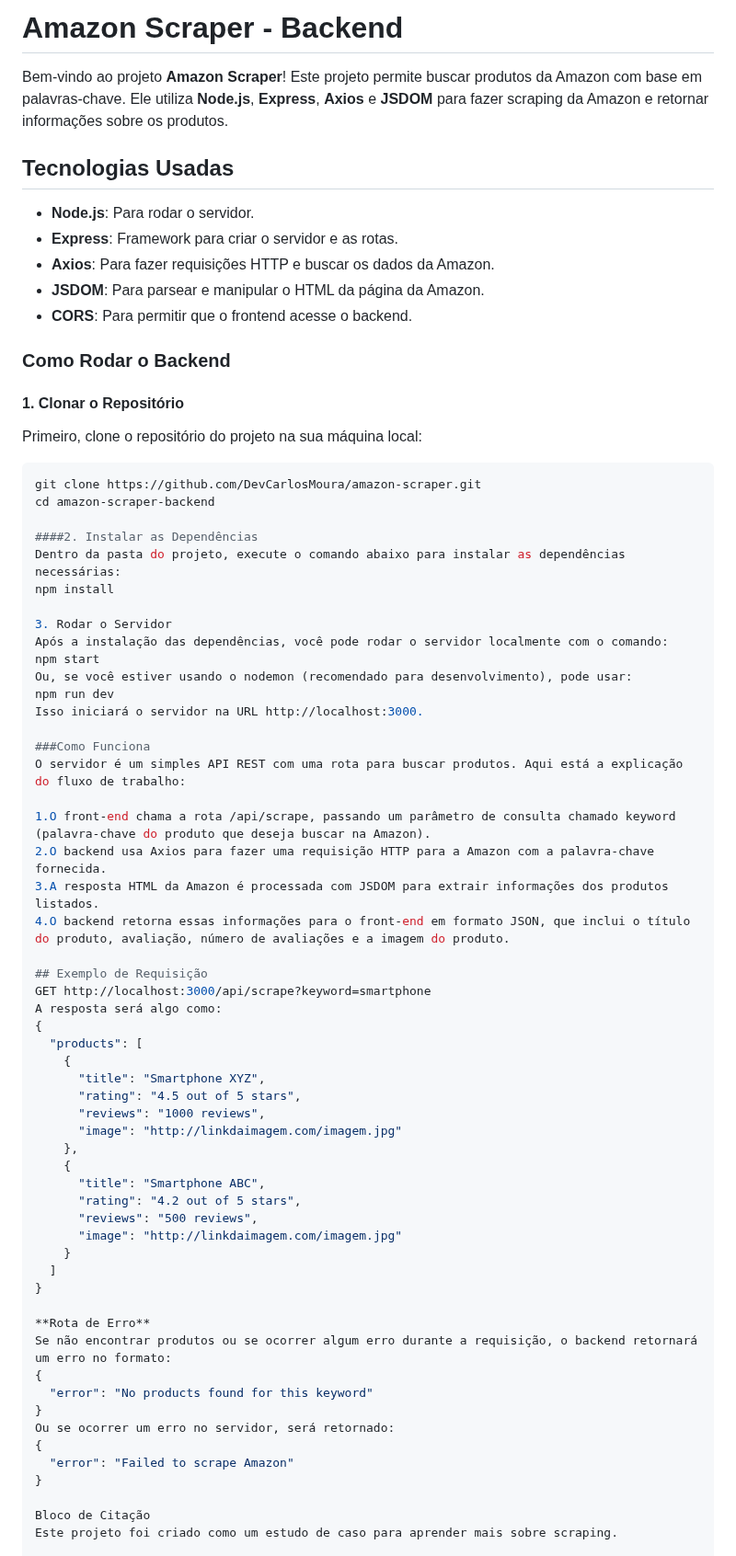
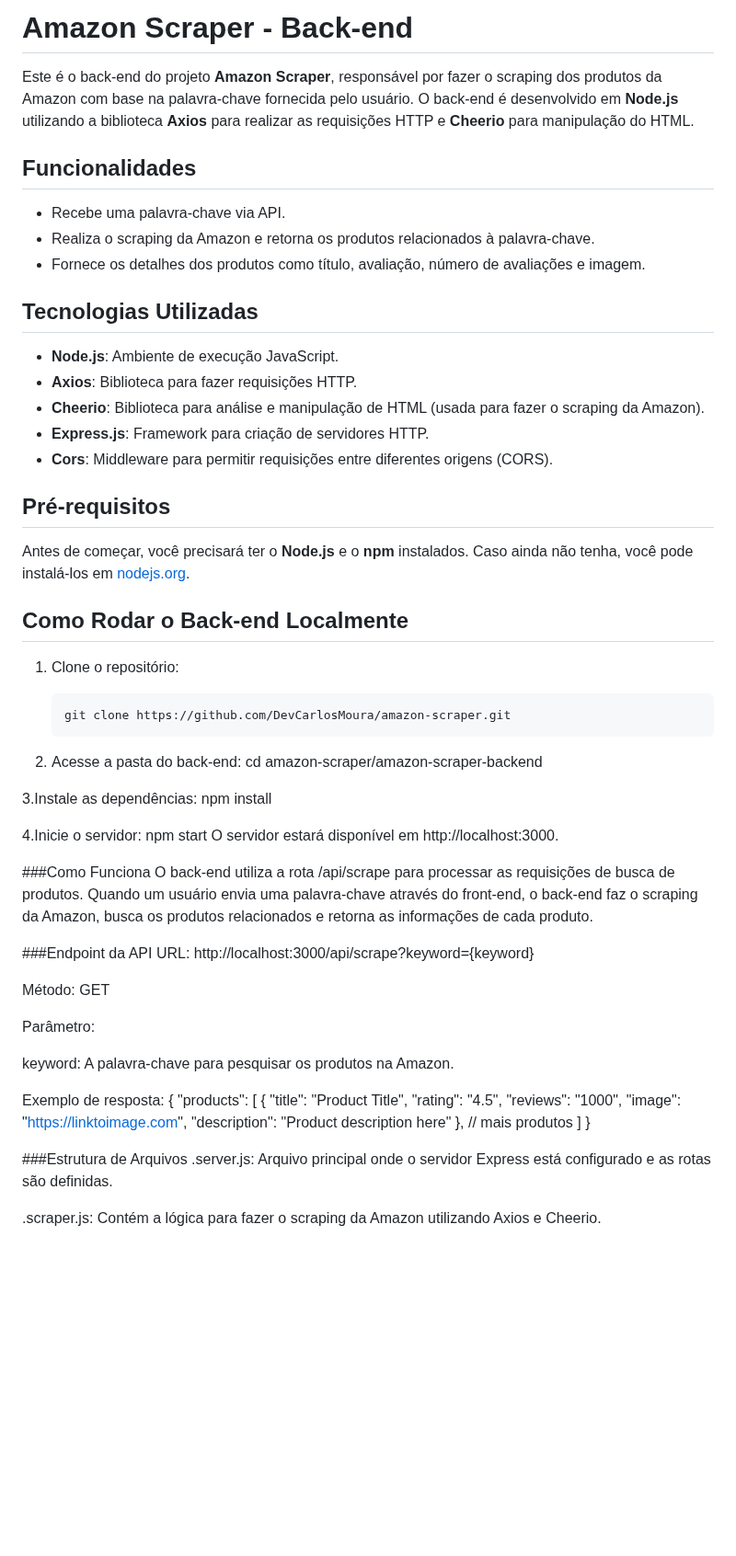
Before and after one commit to DevCarlosMoura/amazon-scraper, a Markdown page: Back-End-README.md, the part around one of its changes. Shown at 92% size. Drawn GitHub-style; blank space fills up the shorter version.

````diff
--- a/Back-End-README.md
+++ b/Back-End-README.md
@@ -1,74 +1,69 @@
-# Amazon Scraper - Backend
+# Amazon Scraper - Back-end
 
-Bem-vindo ao projeto **Amazon Scraper**! Este projeto permite buscar produtos da Amazon com base em palavras-chave. Ele utiliza **Node.js**, **Express**, **Axios** e **JSDOM** para fazer scraping da Amazon e retornar informações sobre os produtos.
+Este é o back-end do projeto **Amazon Scraper**, responsável por fazer o scraping dos produtos da Amazon com base na palavra-chave fornecida pelo usuário. O back-end é desenvolvido em **Node.js** utilizando a biblioteca **Axios** para realizar as requisições HTTP e **Cheerio** para manipulação do HTML.
 
-## Tecnologias Usadas
+## Funcionalidades
 
-- **Node.js**: Para rodar o servidor.
-- **Express**: Framework para criar o servidor e as rotas.
-- **Axios**: Para fazer requisições HTTP e buscar os dados da Amazon.
-- **JSDOM**: Para parsear e manipular o HTML da página da Amazon.
-- **CORS**: Para permitir que o frontend acesse o backend.
+- Recebe uma palavra-chave via API.
+- Realiza o scraping da Amazon e retorna os produtos relacionados à palavra-chave.
+- Fornece os detalhes dos produtos como título, avaliação, número de avaliações e imagem.
 
-### Como Rodar o Backend
+## Tecnologias Utilizadas
 
-#### 1. Clonar o Repositório
+- **Node.js**: Ambiente de execução JavaScript.
+- **Axios**: Biblioteca para fazer requisições HTTP.
+- **Cheerio**: Biblioteca para análise e manipulação de HTML (usada para fazer o scraping da Amazon).
+- **Express.js**: Framework para criação de servidores HTTP.
+- **Cors**: Middleware para permitir requisições entre diferentes origens (CORS).
 
-Primeiro, clone o repositório do projeto na sua máquina local:
+## Pré-requisitos
 
-```bash
-git clone https://github.com/DevCarlosMoura/amazon-scraper.git
-cd amazon-scraper-backend
+Antes de começar, você precisará ter o **Node.js** e o **npm** instalados. Caso ainda não tenha, você pode instalá-los em [nodejs.org](https://nodejs.org/).
 
-####2. Instalar as Dependências
-Dentro da pasta do projeto, execute o comando abaixo para instalar as dependências necessárias:
+## Como Rodar o Back-end Localmente
+
+1. Clone o repositório:
+
+   ```bash
+   git clone https://github.com/DevCarlosMoura/amazon-scraper.git
+2. Acesse a pasta do back-end:
+cd amazon-scraper/amazon-scraper-backend
+
+3.Instale as dependências:
 npm install
 
-3. Rodar o Servidor
-Após a instalação das dependências, você pode rodar o servidor localmente com o comando:
+4.Inicie o servidor:
 npm start
-Ou, se você estiver usando o nodemon (recomendado para desenvolvimento), pode usar:
-npm run dev
-Isso iniciará o servidor na URL http://localhost:3000.
+O servidor estará disponível em http://localhost:3000.
 
 ###Como Funciona
-O servidor é um simples API REST com uma rota para buscar produtos. Aqui está a explicação do fluxo de trabalho:
+O back-end utiliza a rota /api/scrape para processar as requisições de busca de produtos. Quando um usuário envia uma palavra-chave através do front-end, o back-end faz o scraping da Amazon, busca os produtos relacionados e retorna as informações de cada produto.
 
-1.O front-end chama a rota /api/scrape, passando um parâmetro de consulta chamado keyword (palavra-chave do produto que deseja buscar na Amazon).
-2.O backend usa Axios para fazer uma requisição HTTP para a Amazon com a palavra-chave fornecida.
-3.A resposta HTML da Amazon é processada com JSDOM para extrair informações dos produtos listados.
-4.O backend retorna essas informações para o front-end em formato JSON, que inclui o título do produto, avaliação, número de avaliações e a imagem do produto.
+###Endpoint da API
+URL: http://localhost:3000/api/scrape?keyword={keyword}
 
-## Exemplo de Requisição
-GET http://localhost:3000/api/scrape?keyword=smartphone
-A resposta será algo como:
+Método: GET
+
+Parâmetro:
+
+keyword: A palavra-chave para pesquisar os produtos na Amazon.
+
+Exemplo de resposta:
 {
   "products": [
     {
-      "title": "Smartphone XYZ",
-      "rating": "4.5 out of 5 stars",
-      "reviews": "1000 reviews",
-      "image": "http://linkdaimagem.com/imagem.jpg"
+      "title": "Product Title",
+      "rating": "4.5",
+      "reviews": "1000",
+      "image": "https://linktoimage.com",
+      "description": "Product description here"
     },
-    {
-      "title": "Smartphone ABC",
-      "rating": "4.2 out of 5 stars",
-      "reviews": "500 reviews",
-      "image": "http://linkdaimagem.com/imagem.jpg"
-    }
+    // mais produtos
   ]
 }
 
-**Rota de Erro**
-Se não encontrar produtos ou se ocorrer algum erro durante a requisição, o backend retornará um erro no formato:
-{
-  "error": "No products found for this keyword"
-}
-Ou se ocorrer um erro no servidor, será retornado:
-{
-  "error": "Failed to scrape Amazon"
-}
+###Estrutura de Arquivos
+.server.js: Arquivo principal onde o servidor Express está configurado e as rotas são definidas.
 
-Bloco de Citação
-Este projeto foi criado como um estudo de caso para aprender mais sobre scraping.
+.scraper.js: Contém a lógica para fazer o scraping da Amazon utilizando Axios e Cheerio.
 
````
Also changed, not shown: other parts of Back-End-README.md (+12 -34 lines).
